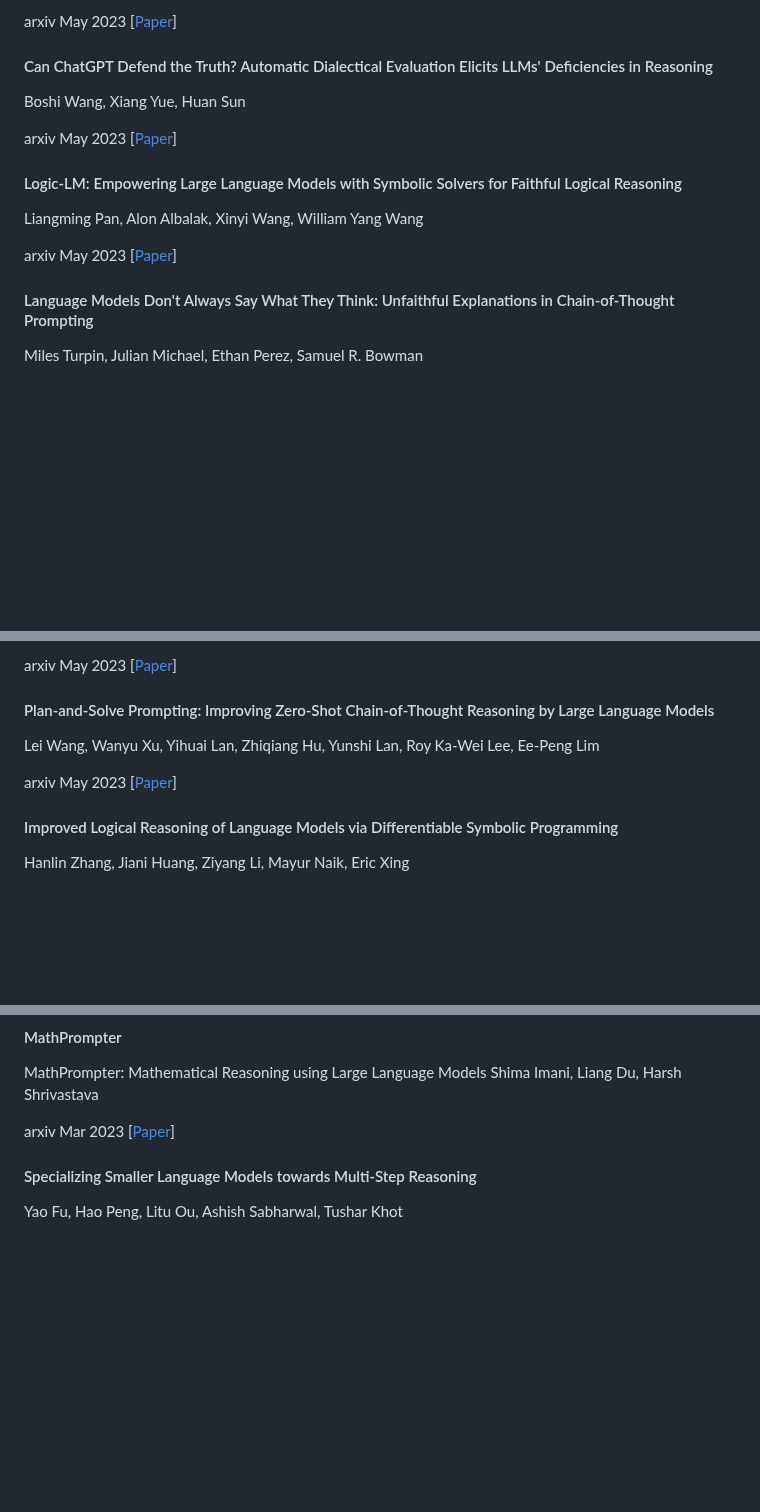
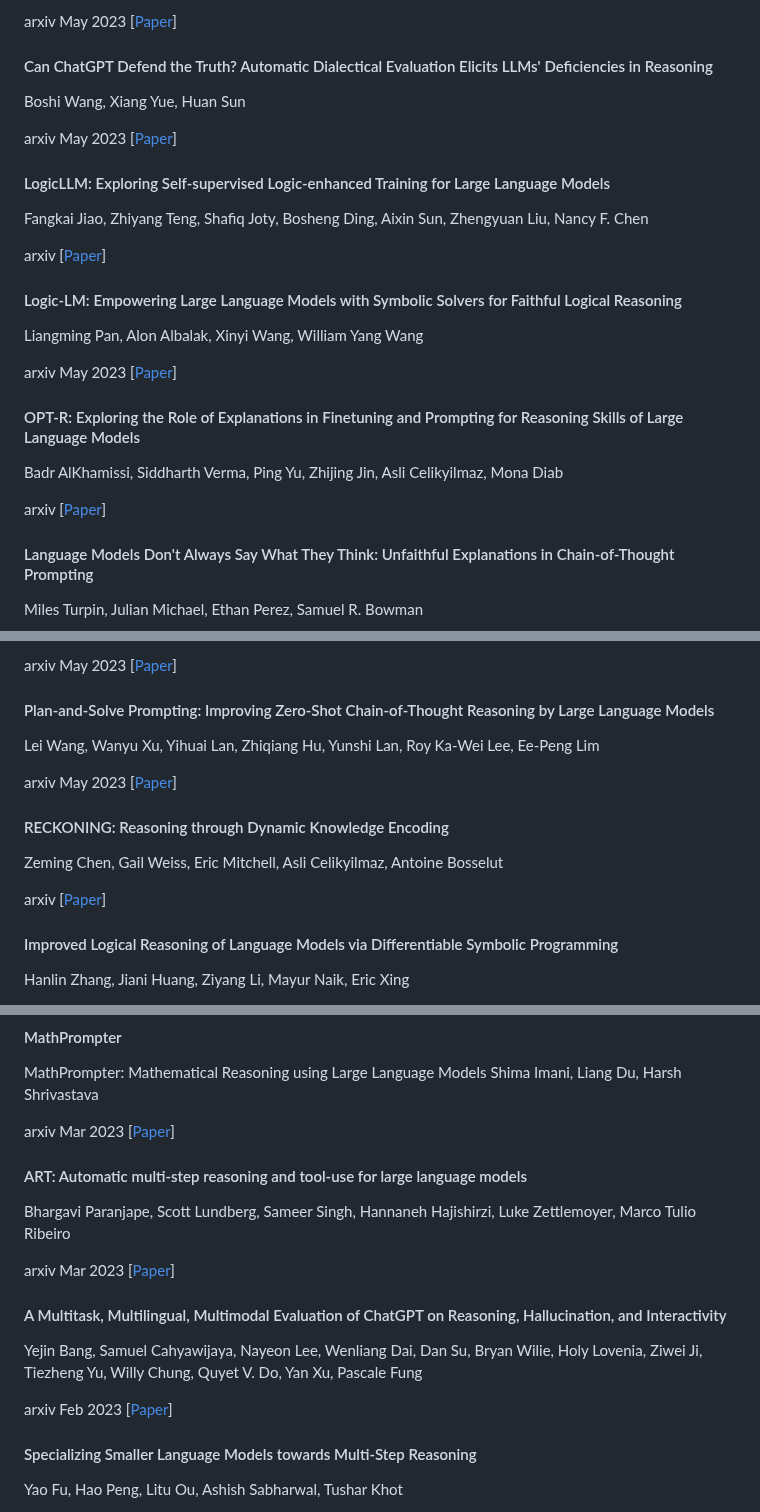
Before and after one commit to anon2014/LLM-Reasoning, a Markdown page: README.md, 3 parts joined by grey strips. Rendered like a GitHub page; blank space fills up the shorter version.

```diff
--- a/README.md
+++ b/README.md
@@ -23,12 +36,22 @@ Boshi Wang, Xiang Yue, Huan Sun
 
 arxiv May 2023 [[Paper](https://arxiv.org/pdf/2305.13160.pdf)]
 
+#### LogicLLM: Exploring Self-supervised Logic-enhanced Training for Large Language Models
+Fangkai Jiao, Zhiyang Teng, Shafiq Joty, Bosheng Ding, Aixin Sun, Zhengyuan Liu, Nancy F. Chen
+
+arxiv [[Paper](https://arxiv.org/pdf/2305.13718.pdf)]
+
 #### Logic-LM: Empowering Large Language Models with Symbolic Solvers for Faithful Logical Reasoning
 Liangming Pan, Alon Albalak, Xinyi Wang, William Yang Wang
 
 arxiv May 2023 [[Paper](https://arxiv.org/pdf/2305.12295.pdf)]
 
-####
+#### OPT-R: Exploring the Role of Explanations in Finetuning and Prompting for Reasoning Skills of Large Language Models
+Badr AlKhamissi, Siddharth Verma, Ping Yu, Zhijing Jin, Asli Celikyilmaz, Mona Diab
+
+arxiv [[Paper](https://arxiv.org/pdf/2305.12001.pdf)]
+
+
 
 #### Language Models Don't Always Say What They Think: Unfaithful Explanations in Chain-of-Thought Prompting
 Miles Turpin, Julian Michael, Ethan Perez, Samuel R. Bowman
@@ -60,6 +83,13 @@ Lei Wang, Wanyu Xu, Yihuai Lan, Zhiqiang Hu, Yunshi Lan, Roy Ka-Wei Lee, Ee-Peng
 
 arxiv May 2023 [[Paper](https://arxiv.org/pdf/2305.04091.pdf)]
 
+#### RECKONING: Reasoning through Dynamic Knowledge Encoding
+Zeming Chen, Gail Weiss, Eric Mitchell, Asli Celikyilmaz, Antoine Bosselut
+
+arxiv [[Paper](https://arxiv.org/pdf/2305.06349.pdf)]
+
+####
+
 #### Improved Logical Reasoning of Language Models via Differentiable Symbolic Programming
 Hanlin Zhang, Jiani Huang, Ziyang Li, Mayur Naik, Eric Xing
 
@@ -179,6 +231,16 @@ Shima Imani, Liang Du, Harsh Shrivastava
 
 arxiv Mar 2023 [[Paper](https://arxiv.org/pdf/2303.05398.pdf)]
 
+#### ART: Automatic multi-step reasoning and tool-use for large language models
+Bhargavi Paranjape, Scott Lundberg, Sameer Singh, Hannaneh Hajishirzi, Luke Zettlemoyer, Marco Tulio Ribeiro
+
+arxiv Mar 2023 [[Paper](https://arxiv.org/pdf/2303.09014.pdf)]
+
+
+#### A Multitask, Multilingual, Multimodal Evaluation of ChatGPT on Reasoning, Hallucination, and Interactivity
+Yejin Bang, Samuel Cahyawijaya, Nayeon Lee, Wenliang Dai, Dan Su, Bryan Wilie, Holy Lovenia, Ziwei Ji, Tiezheng Yu, Willy Chung, Quyet V. Do, Yan Xu, Pascale Fung
+
+arxiv Feb 2023 [[Paper](https://arxiv.org/pdf/2302.04023.pdf)]
 
 #### Specializing Smaller Language Models towards Multi-Step Reasoning
 Yao Fu, Hao Peng, Litu Ou, Ashish Sabharwal, Tushar Khot
```
Also changed, not shown: other parts of README.md (+50 -0 lines).
